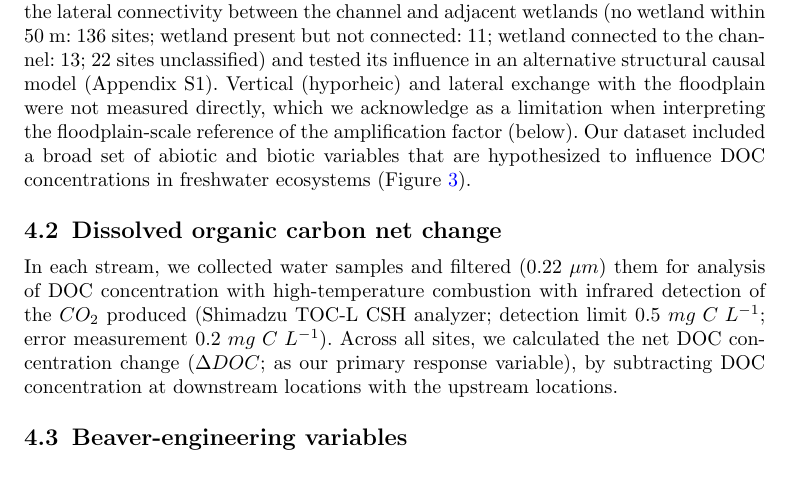
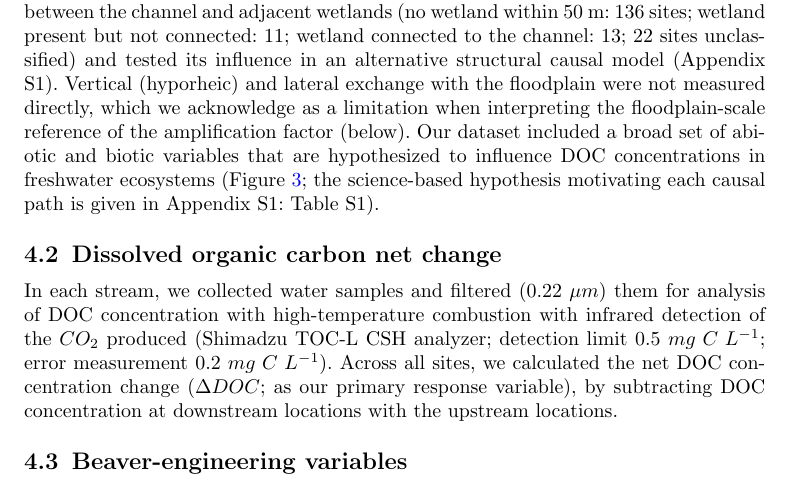
Before and after one commit to leomarameo7/beavers_DOC, a LaTeX paper (overleaf/main.tex): part of page 9 of 20, cut so that both start at the same text. Compiled offline with pdfLaTeX.

Commit message:
Cite Appendix S1 Table S1 where the hypothesized variables are introduced in Methods

```diff
--- a/overleaf/main.tex
+++ b/overleaf/main.tex
@@ -122,7 +122,7 @@ In conclusion, by using a national-scale dataset, this study provides a comprehe
 
 \subsection{Study sites and sampling design}
 
-We chose 176 beaver-dammed sites in Switzerland (Figure~\ref{fig:1}a). We collected water samples at upstream and downstream locations of the beaver ponds. For each stream, we collected one sample in winter (December, January or February 2021/2022) and one sample in summer (June or July 2022). We collected the upstream sample where the water was still flowing before being dammed. Since, in some cases, there was more than one dam and pond, we took the downstream sample after the last beaver dam in each sampled stream where river flow was not anymore impacted by the dam. A few streams comprised more than one separately sampled beaver-dam sequence, each with its own upstream--downstream pair, giving 179 sampling units in total. All sites were single-thread, low-order streams with one to several beaver dams and ponds in sequence along the channel (Figure~\ref{fig:1}a, b); none of them were extensive beaver meadows with multiple anastomosing channels and ponds at different stages of abandonment as described in North America \cite{wohl2013,larsen2021}. For each site we additionally classified the lateral connectivity between the channel and adjacent wetlands (no wetland within 50 m: 136 sites; wetland present but not connected: 11; wetland connected to the channel: 13; 22 sites unclassified) and tested its influence in an alternative structural causal model (Appendix S1). Vertical (hyporheic) and lateral exchange with the floodplain were not measured directly, which we acknowledge as a limitation when interpreting the floodplain-scale reference of the amplification factor (below). Our dataset included a broad set of abiotic and biotic variables that are hypothesized to influence DOC concentrations in freshwater ecosystems (Figure~\ref{fig:1}).
+We chose 176 beaver-dammed sites in Switzerland (Figure~\ref{fig:1}a). We collected water samples at upstream and downstream locations of the beaver ponds. For each stream, we collected one sample in winter (December, January or February 2021/2022) and one sample in summer (June or July 2022). We collected the upstream sample where the water was still flowing before being dammed. Since, in some cases, there was more than one dam and pond, we took the downstream sample after the last beaver dam in each sampled stream where river flow was not anymore impacted by the dam. A few streams comprised more than one separately sampled beaver-dam sequence, each with its own upstream--downstream pair, giving 179 sampling units in total. All sites were single-thread, low-order streams with one to several beaver dams and ponds in sequence along the channel (Figure~\ref{fig:1}a, b); none of them were extensive beaver meadows with multiple anastomosing channels and ponds at different stages of abandonment as described in North America \cite{wohl2013,larsen2021}. For each site we additionally classified the lateral connectivity between the channel and adjacent wetlands (no wetland within 50 m: 136 sites; wetland present but not connected: 11; wetland connected to the channel: 13; 22 sites unclassified) and tested its influence in an alternative structural causal model (Appendix S1). Vertical (hyporheic) and lateral exchange with the floodplain were not measured directly, which we acknowledge as a limitation when interpreting the floodplain-scale reference of the amplification factor (below). Our dataset included a broad set of abiotic and biotic variables that are hypothesized to influence DOC concentrations in freshwater ecosystems (Figure~\ref{fig:1}; the science-based hypothesis motivating each causal path is given in Appendix S1: Table S1).
 
 \begin{figure}[htbp]
 \centering
```
Also changed, not shown: overleaf/main.pdf.
